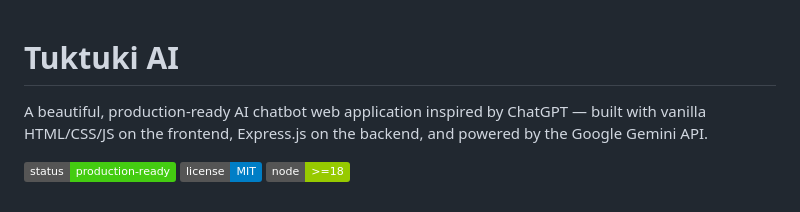
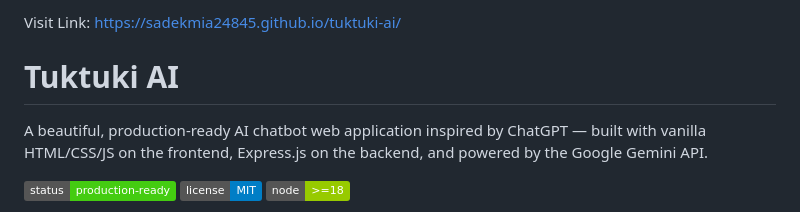
Before and after one commit to sadekmia24845/tuktuki-ai, a Markdown page: README.md, the part around the change. GitHub-like rendering; badges without logos.

Commit message:
Add link to project website in README

```diff
--- a/README.md
+++ b/README.md
@@ -1,3 +1,6 @@
+Visit Link: https://sadekmia24845.github.io/tuktuki-ai/
+
+
 # Tuktuki AI
 
 A beautiful, production-ready AI chatbot web application inspired by ChatGPT — built with vanilla HTML/CSS/JS on the frontend, Express.js on the backend, and powered by the Google Gemini API.
```
